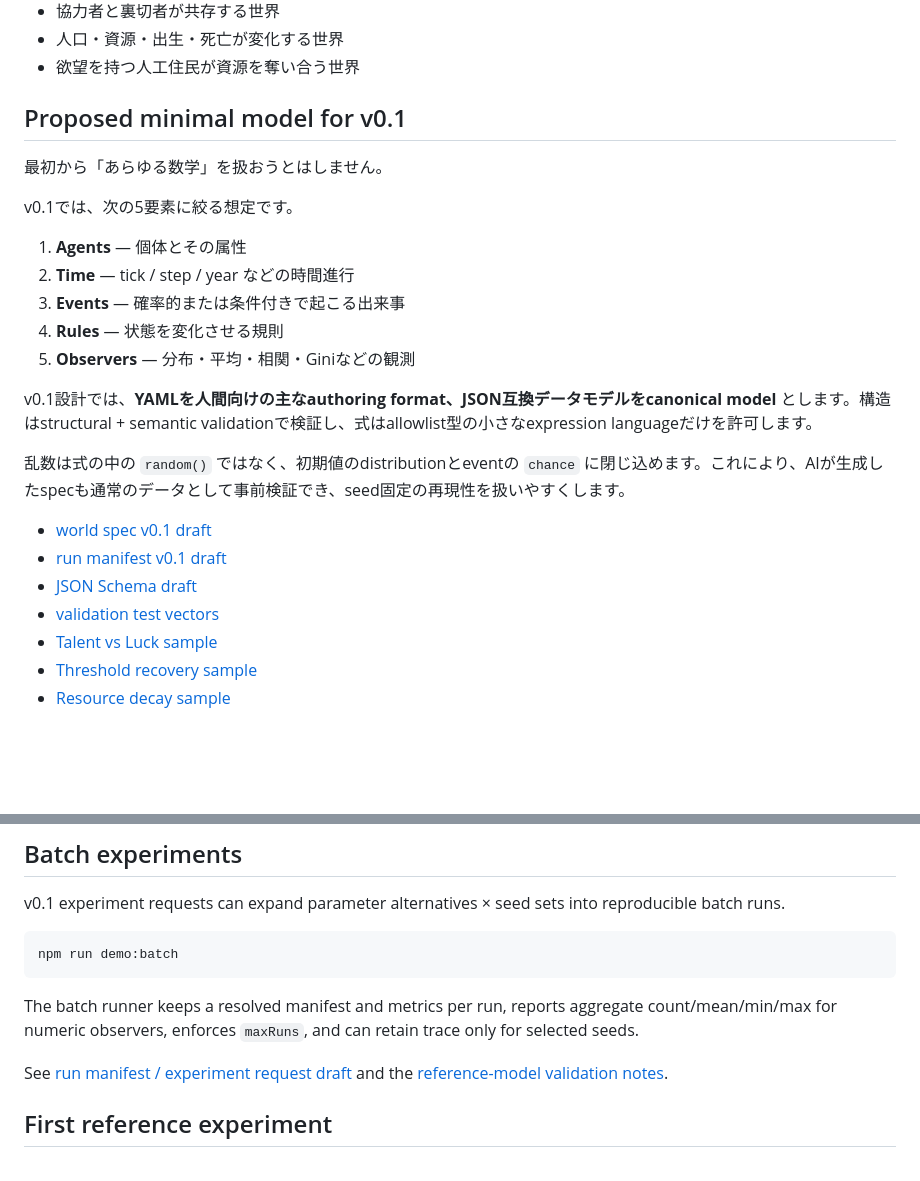
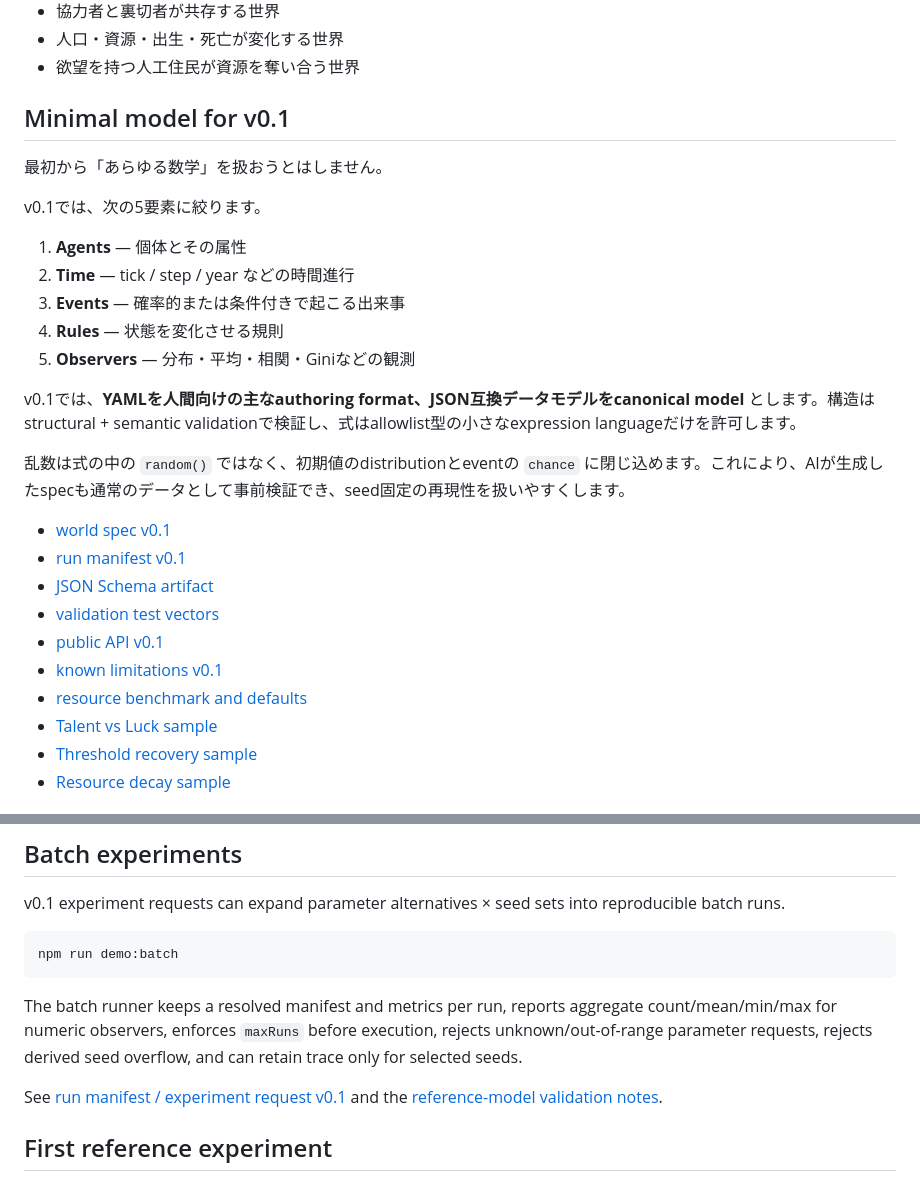
Before and after one commit to yo4e/WorldSimSeed, a Markdown page: README.md, 2 parts joined by grey strips. Rendered like a GitHub page; blank space fills up the shorter version.

````diff
--- a/README.md
+++ b/README.md
@@ -42,11 +42,11 @@ v0.1のworld spec / security / architecture設計を土台に、Node/headlessの
 - 人口・資源・出生・死亡が変化する世界
 - 欲望を持つ人工住民が資源を奪い合う世界
 
-## Proposed minimal model for v0.1
+## Minimal model for v0.1
 
 最初から「あらゆる数学」を扱おうとはしません。
 
-v0.1では、次の5要素に絞る想定です。
+v0.1では、次の5要素に絞ります。
 
 1. **Agents** — 個体とその属性
 2. **Time** — tick / step / year などの時間進行
@@ -54,14 +54,17 @@ v0.1では、次の5要素に絞る想定です。
 4. **Rules** — 状態を変化させる規則
 5. **Observers** — 分布・平均・相関・Giniなどの観測
 
-v0.1設計では、**YAMLを人間向けの主なauthoring format、JSON互換データモデルをcanonical model** とします。構造はstructural + semantic validationで検証し、式はallowlist型の小さなexpression languageだけを許可します。
+v0.1では、**YAMLを人間向けの主なauthoring format、JSON互換データモデルをcanonical model** とします。構造はstructural + semantic validationで検証し、式はallowlist型の小さなexpression languageだけを許可します。
 
 乱数は式の中の `random()` ではなく、初期値のdistributionとeventの `chance` に閉じ込めます。これにより、AIが生成したspecも通常のデータとして事前検証でき、seed固定の再現性を扱いやすくします。
 
-- [world spec v0.1 draft](docs/world-spec-v0.1.md)
-- [run manifest v0.1 draft](docs/run-manifest-v0.1.md)
-- [JSON Schema draft](schemas/world-spec-v0.1.schema.json)
+- [world spec v0.1](docs/world-spec-v0.1.md)
+- [run manifest v0.1](docs/run-manifest-v0.1.md)
+- [JSON Schema artifact](schemas/world-spec-v0.1.schema.json)
 - [validation test vectors](docs/world-spec-v0.1-test-vectors.md)
+- [public API v0.1](docs/public-api-v0.1.md)
+- [known limitations v0.1](docs/known-limitations-v0.1.md)
+- [resource benchmark and defaults](docs/resource-benchmark-v0.1.md)
 - [Talent vs Luck sample](examples/talent-luck.world.yaml)
 - [Threshold recovery sample](examples/threshold-recovery.world.yaml)
 - [Resource decay sample](examples/resource-decay.world.yaml)
@@ -190,9 +206,9 @@ v0.1 experiment requests can expand parameter alternatives × seed sets into rep
 npm run demo:batch
 ```
 
-The batch runner keeps a resolved manifest and metrics per run, reports aggregate count/mean/min/max for numeric observers, enforces `maxRuns`, and can retain trace only for selected seeds.
+The batch runner keeps a resolved manifest and metrics per run, reports aggregate count/mean/min/max for numeric observers, enforces `maxRuns` before execution, rejects unknown/out-of-range parameter requests, rejects derived seed overflow, and can retain trace only for selected seeds.
 
-See [run manifest / experiment request draft](docs/run-manifest-v0.1.md) and the [reference-model validation notes](docs/reference-model-v0.1.md).
+See [run manifest / experiment request v0.1](docs/run-manifest-v0.1.md) and the [reference-model validation notes](docs/reference-model-v0.1.md).
 
 ## First reference experiment
 
````
Also changed, not shown: other parts of README.md (+35 -10 lines).
